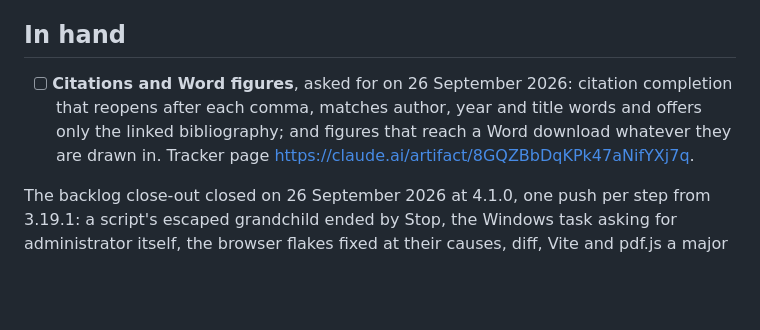
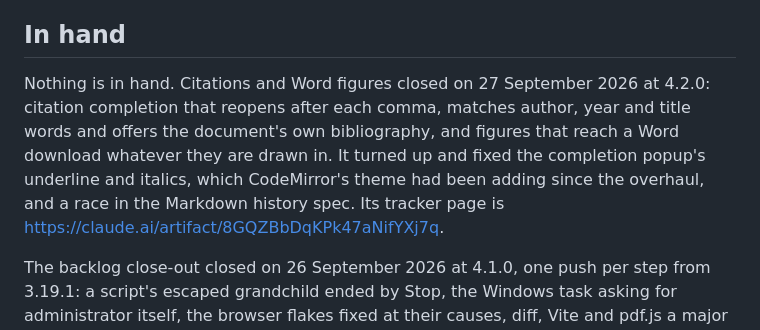
Before and after one commit to dakshitha-a/NextTex, a Markdown page: TRACKER.md, the part around the change. Rendered like a GitHub page; blank space fills up the shorter version.

Commit message:
The tracker says what the citations and Word figures run did and left
Co-Authored-By: Claude Opus 5.5 (1M context) <noreply@anthropic.com>
Claude-Session: https://claude.ai/code/session_01KCacuoqpoCbcd7EiLa6rwf

```diff
--- a/TRACKER.md
+++ b/TRACKER.md
@@ -24,11 +24,14 @@ things go to be forgotten rather than a list anybody reads.
 
 ## In hand
 
-- [ ] **Citations and Word figures**, asked for on 26 September 2026:
-      citation completion that reopens after each comma, matches author,
-      year and title words and offers only the linked bibliography; and
-      figures that reach a Word download whatever they are drawn in.
-      Tracker page https://claude.ai/artifact/8GQZBbDqKPk47aNifYXj7q.
+Nothing is in hand. Citations and Word figures closed on 27 September
+2026 at 4.2.0: citation completion that reopens after each comma,
+matches author, year and title words and offers the document's own
+bibliography, and figures that reach a Word download whatever they are
+drawn in. It turned up and fixed the completion popup's underline and
+italics, which CodeMirror's theme had been adding since the overhaul,
+and a race in the Markdown history spec. Its tracker page is
+https://claude.ai/artifact/8GQZBbDqKPk47aNifYXj7q.
 
 The backlog close-out closed on 26 September 2026 at
 4.1.0, one push per step from 3.19.1: a script's escaped grandchild ended
```
